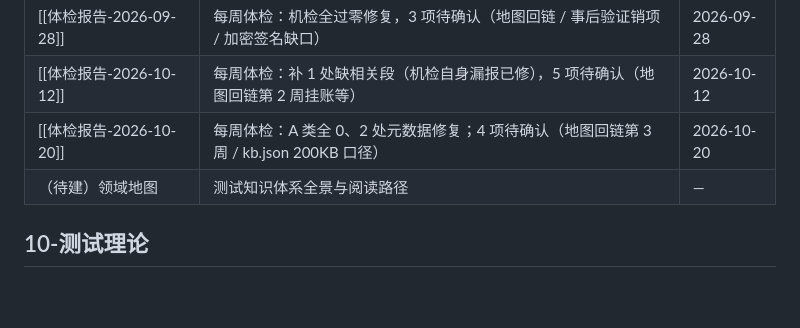
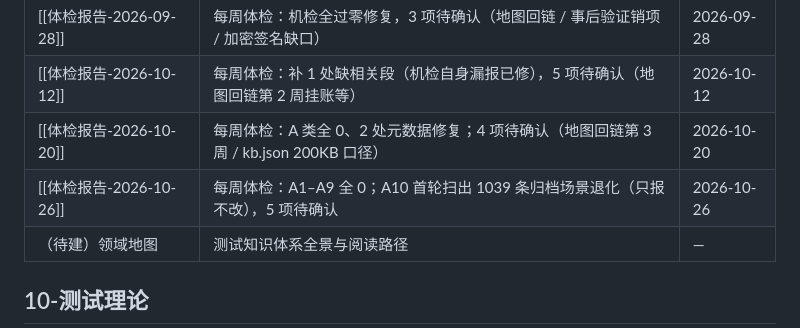
Before and after one commit to wenshuwen/KnowledgeBase, a Markdown page: wiki/index.md, the part around one of its changes. GitHub-like rendering; blank space fills up the shorter version.

```diff
--- a/wiki/index.md
+++ b/wiki/index.md
@@ -28,6 +28,7 @@ tags: [index]
 | [[体检报告-2026-09-28]] | 每周体检：机检全过零修复，3 项待确认（地图回链 / 事后验证销项 / 加密签名缺口） | 2026-09-28 |
 | [[体检报告-2026-10-12]] | 每周体检：补 1 处缺相关段（机检自身漏报已修），5 项待确认（地图回链第 2 周挂账等） | 2026-10-12 |
 | [[体检报告-2026-10-20]] | 每周体检：A 类全 0、2 处元数据修复；4 项待确认（地图回链第 3 周 / kb.json 200KB 口径） | 2026-10-20 |
+| [[体检报告-2026-10-26]] | 每周体检：A1–A9 全 0；A10 首轮扫出 1039 条归档场景退化（只报不改），5 项待确认 | 2026-10-26 |
 | （待建）领域地图 | 测试知识体系全景与阅读路径 | — |
 
 ## 10-测试理论
```
Also changed, not shown: other parts of wiki/index.md (+1 -1 lines), wiki/00-总览/体检报告-2026-10-26.md (added, +105 -0 lines), wiki/log.md (+20 -0 lines).
